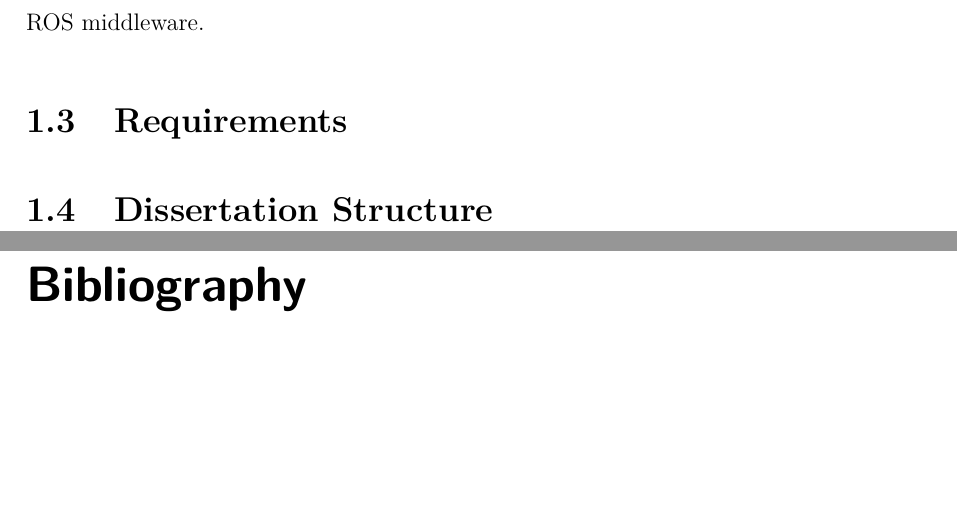
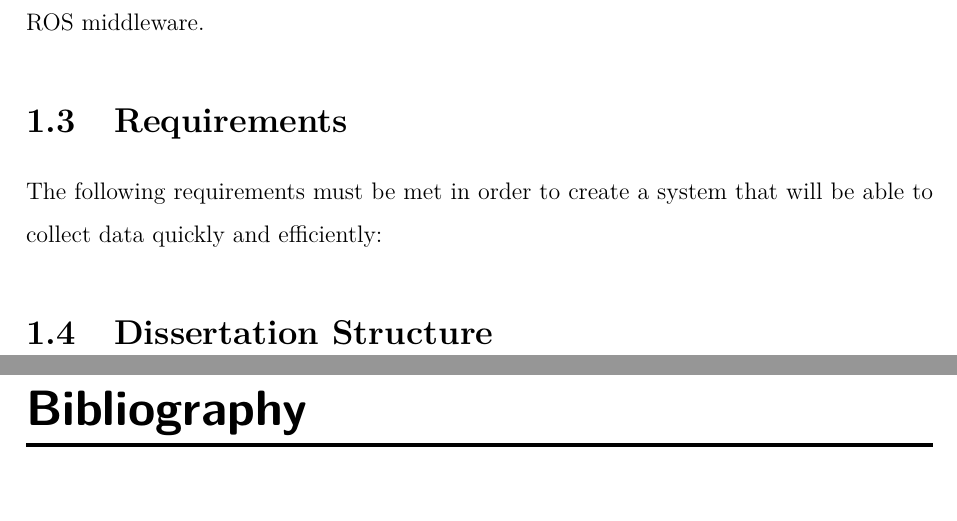
Before and after one commit to mjpc13/master-dissertation, a LaTeX thesis (main.tex, which reads chapters/introduction.tex): two parts of pages 17 and 18 of 18, joined at a grey line, cut so that both start at the same text, the shorter picture padded with empty space. Compiled offline with pdfLaTeX.

Commit message:
Init Requirements

```diff
--- a/chapters/introduction.tex
+++ b/chapters/introduction.tex
@@ -10,5 +10,8 @@ In short, wildfires are important to a healthy ecosystem but they need to be con
 In this work, we aim to design a rigid multisensory apparatus with an onboard computer to map forests. This apparatus combines multiple sensing technologies, such as 3D \acs{LiDAR}, depth cameras, infrared spectroscopy and \acl{IMU} (\acs{IMU}). With this apparatus, we will be able to collect datasets from forest environments, thus supporting forest operations, such as metric-semantic 3D mapping, combustible material identification, and forest cleaning. Aside from designing the apparatus, it is intended to integrate, test, and then compare state-of-the-art 3D mapping techniques based on the ROS middleware.
 
 \section{Requirements}
+The following requirements must be met in order to create a system that will be able to collect data quickly and efficiently:
+
+
 
 \section{Dissertation Structure}
```
